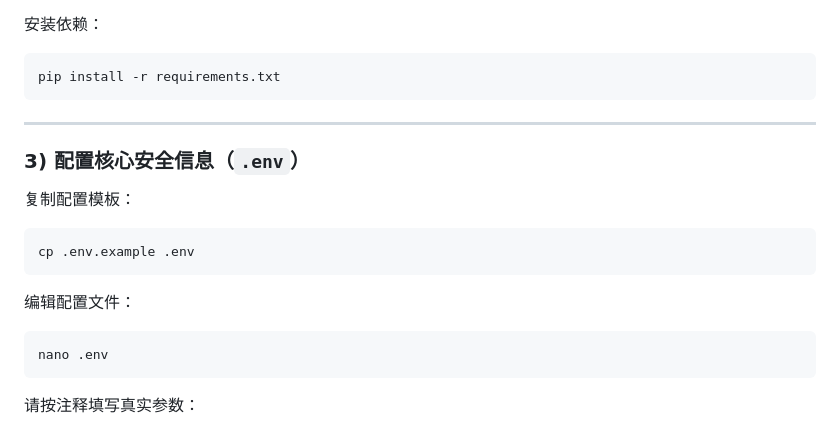
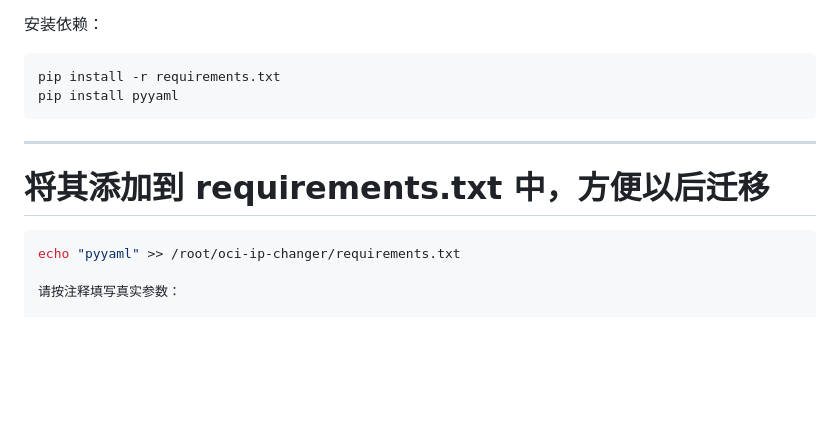
Before and after one commit to GeniusZeroTwo/oci-ip-changer, a Markdown page: README.md, the part around the change. GitHub-like rendering; blank space fills up the shorter version.

````diff
--- a/README.md
+++ b/README.md
@@ -63,23 +63,13 @@ source venv/bin/activate
 
 ```bash
 pip install -r requirements.txt
+pip install pyyaml
 ```
 
 ---
-
-### 3) 配置核心安全信息（`.env`）
-
-复制配置模板：
-
+# 将其添加到 requirements.txt 中，方便以后迁移
 ```bash
-cp .env.example .env
-```
-
-编辑配置文件：
-
-```bash
-nano .env
-```
+echo "pyyaml" >> /root/oci-ip-changer/requirements.txt
 
 请按注释填写真实参数：
 
````
